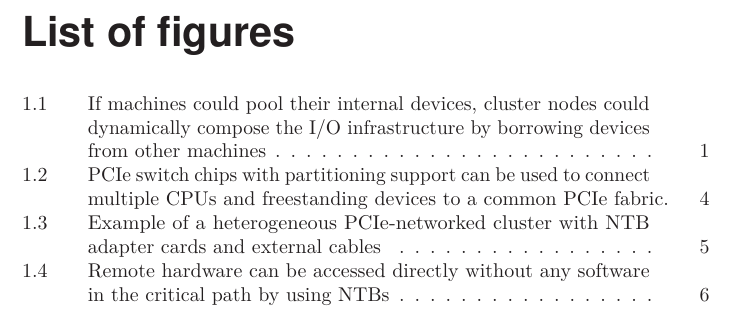
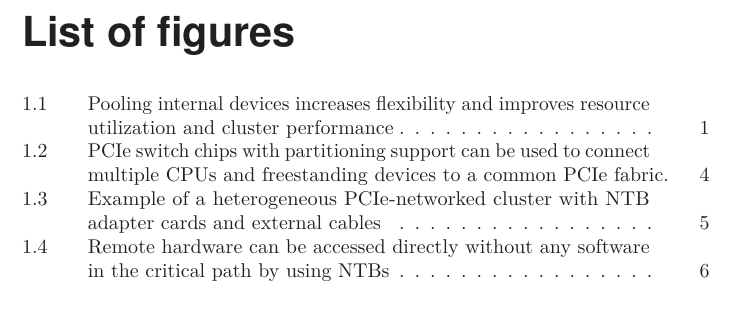
Before and after one commit to enfiskutensykkel/phd-thesis, a LaTeX thesis (main.tex, which reads sections/introduction.tex): part of page 11 of 53, cut so that both start at the same text. Compiled offline with pdfLaTeX.

Commit message:
short caption

```diff
--- a/sections/introduction.tex
+++ b/sections/introduction.tex
@@ -4,7 +4,7 @@
 	\centering
 	\includegraphics{pooling}
     \caption
-    [If machines could pool their internal devices, cluster nodes could dynamically compose the \glsfmtshort{io} infrastructure by borrowing devices from other machines]
+    [Pooling internal devices increases flexibility and improves resource utilization and cluster performance]
     {If machines could pool their internal devices, it would be possible to avoid queuing work on dedicated machines with particular device configurations. Instead, each machine could dynamically compose the \gls{io} infrastructure needed to meet a workload's \gls{io} requirements, by borrowing devices from other machines and releasing them when they are no longer needed.}
     \label{fig:device-pool}
 \end{figure}
```
